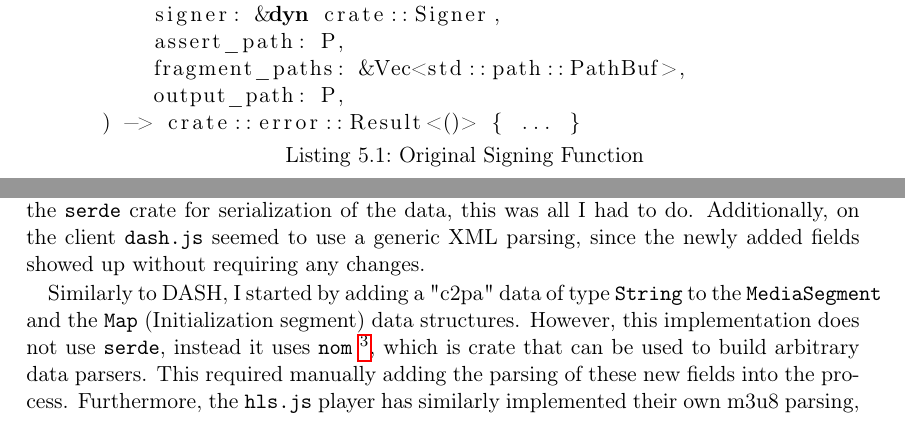
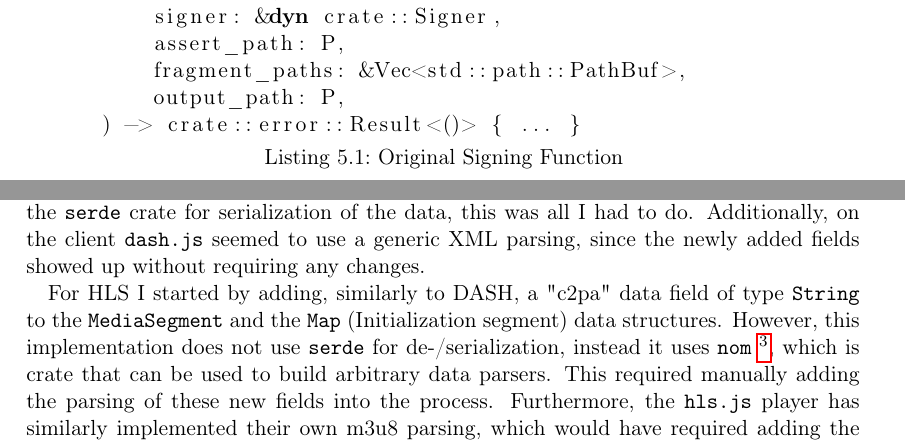
Before and after one commit to ArckyPN/Master, a LaTeX thesis (thesis/document.tex, which reads thesis/chapters/chapter5.tex): two parts of pages 40 and 42 of 59, joined at a grey line, cut so that both start at the same text. Compiled offline with pdfLaTeX.

Commit message:
minor formatting fixes

```diff
--- a/thesis/chapters/chapter5.tex
+++ b/thesis/chapters/chapter5.tex
@@ -44,7 +44,7 @@ To provide the option to sign live stream I added a public method to the C2PA \t
 
 The \texttt{signer} is part of all signing function and is responsible for various tasks related to the digital signature. The \texttt{asset\_path} is the path to the initialization fragment file. The \texttt{fragment\_paths} is a list of paths pointing to all fragments that are part of the live stream set, which need to be included in the C2PA manifest. This list grows by one element with every new fragment created. The \texttt{output\_path} is the path to initialization fragment output file. This is where the signed initialization file and all fragments will be saved to during the signing process. The \texttt{window\_size} is the aforementioned number of leaves of each Merkle Tree.
 
-\begin{minipage}{\linewidth}
+\begin{minipage}{0.95\linewidth}
 \begin{lstlisting}[caption={Original Signing Function}, label=code:fragment_bmff, language=Rust, captionpos=b]
     pub fn sign_fragmented_files<P: AsRef<std::path::Path>>(
         &mut self,
@@ -98,7 +98,7 @@ My initial idea to realize this was to add a new proprietary data field into bot
 
 In the case of the DASH MPD I have then added a "c2pa" data field of type \texttt{String} to the data structures \texttt{Initialization} and \texttt{S} (Segment). Since this implementation uses the \texttt{serde} crate for serialization of the data, this was all I had to do. Additionally, on the client \texttt{dash.js} seemed to use a generic XML parsing, since the newly added fields showed up without requiring any changes.
 
-Similarly to DASH, I started by adding a "c2pa" data of type \texttt{String} to the \texttt{MediaSegment} and the \texttt{Map} (Initialization segment) data structures. However, this implementation does not use \texttt{serde}, instead it uses \texttt{nom} \footnote{GitHub Repository: \url{https://github.com/rust-bakery/nom}}, which is crate that can be used to build arbitrary data parsers. This required manually adding the parsing of these new fields into the process. Furthermore, the \texttt{hls.js} player has similarly implemented their own m3u8 parsing, which would have required adding the same parsing to this code base as well.
+For HLS I started by adding, similarly to DASH, a "c2pa" data field of type \texttt{String} to the \texttt{MediaSegment} and the \texttt{Map} (Initialization segment) data structures. However, this implementation does not use \texttt{serde} for de-/serialization, instead it uses \texttt{nom} \footnote{GitHub Repository: \url{https://github.com/rust-bakery/nom}}, which is crate that can be used to build arbitrary data parsers. This required manually adding the parsing of these new fields into the process. Furthermore, the \texttt{hls.js} player has similarly implemented their own m3u8 parsing, which would have required adding the same parsing to this code base as well.
 
 However, at this point I had notice that the switch to segment timeline and the whole manifest manipulations lead to both players refusing the playback of the live stream anyways without any error messages whatsoever. Since debugging these players went beyond the scope of this thesis I abandoned this approach at this point.
 
```
Also changed, not shown: thesis/chapters/chapter5.tex (4 more changed lines).
